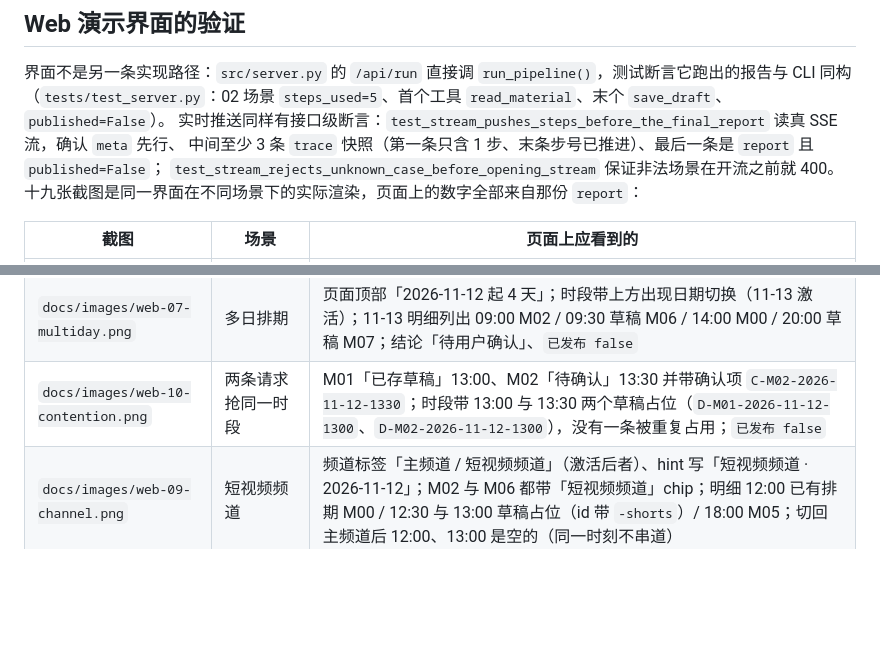
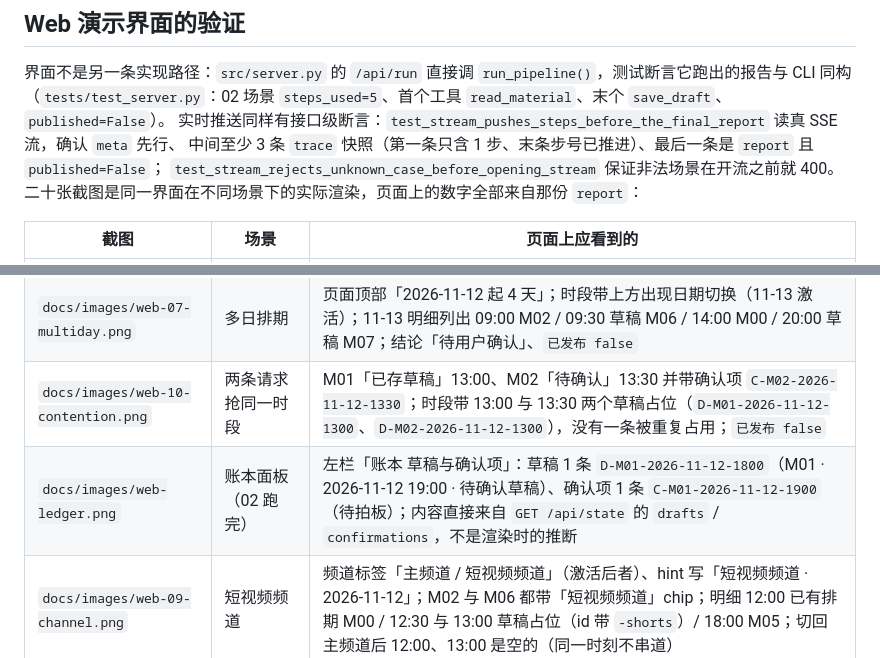
Before and after one commit to alvinluo-tech/content-scheduling-agent, a Markdown page: docs/03-evaluation.md, 2 parts joined by grey strips. GitHub-like rendering; blank space fills up the shorter version.

```diff
--- a/docs/03-evaluation.md
+++ b/docs/03-evaluation.md
@@ -59,7 +59,7 @@
 实时推送同样有接口级断言：`test_stream_pushes_steps_before_the_final_report` 读真 SSE 流，确认 `meta` 先行、
 中间至少 3 条 `trace` 快照（第一条只含 1 步、末条步号已推进）、最后一条是 `report` 且 `published=False`；
 `test_stream_rejects_unknown_case_before_opening_stream` 保证非法场景在开流之前就 400。
-十九张截图是同一界面在不同场景下的实际渲染，页面上的数字全部来自那份 `report`：
+二十张截图是同一界面在不同场景下的实际渲染，页面上的数字全部来自那份 `report`：
 
 | 截图 | 场景 | 页面上应看到的 |
 | --- | --- | --- |
@@ -80,6 +80,7 @@
 | `docs/images/web-report-md.png` | 结论下方的报告导出 | 结论行下出现「导出 Markdown 报告」；点它下载的就是上面那份报告（同一份 `report` + 决策记录），`已发布 否` |
 | `docs/images/web-07-multiday.png` | 多日排期 | 页面顶部「2026-11-12 起 4 天」；时段带上方出现日期切换（11-13 激活）；11-13 明细列出 09:00 M02 / 09:30 草稿 M06 / 14:00 M00 / 20:00 草稿 M07；结论「待用户确认」、`已发布 false` |
 | `docs/images/web-10-contention.png` | 两条请求抢同一时段 | M01「已存草稿」13:00、M02「待确认」13:30 并带确认项 `C-M02-2026-11-12-1330`；时段带 13:00 与 13:30 两个草稿占位（`D-M01-2026-11-12-1300`、`D-M02-2026-11-12-1300`），没有一条被重复占用；`已发布 false` |
+| `docs/images/web-ledger.png` | 账本面板（02 跑完） | 左栏「账本 草稿与确认项」：草稿 1 条 `D-M01-2026-11-12-1800`（M01 · 2026-11-12 19:00 · 待确认草稿）、确认项 1 条 `C-M01-2026-11-12-1900`（待拍板）；内容直接来自 `GET /api/state` 的 `drafts` / `confirmations`，不是渲染时的推断 |
 | `docs/images/web-09-channel.png` | 短视频频道 | 频道标签「主频道 / 短视频频道」（激活后者）、hint 写「短视频频道 · 2026-11-12」；M02 与 M06 都带「短视频频道」chip；明细 12:00 已有排期 M00 / 12:30 与 13:00 草稿占位（id 带 `-shorts`）/ 18:00 M05；切回主频道后 12:00、13:00 是空的（同一时刻不串道） |
 | `docs/images/web-08-day-overflow.png` | 当天排满 · 顺延次日 | 11-14 标签页激活、整日都是「已有排期」；M01 行写「要求 2026-11-14 18:00 · 硬性 / 建议 2026-11-15 09:30 / 已改时段 / 已改日期」；确认项问题是「当天更晚的时段已排满，是否同意顺延到 2026-11-15 09:30？」；步骤 3 的观察摘要写明「顺延到 2026-11-15 09:30」 |
 
```
Also changed, not shown: README.md (+2 -2 lines), docs/05-retrospective.md (+8 -0 lines), docs/images/web-ledger.png (added), 5 other files.
